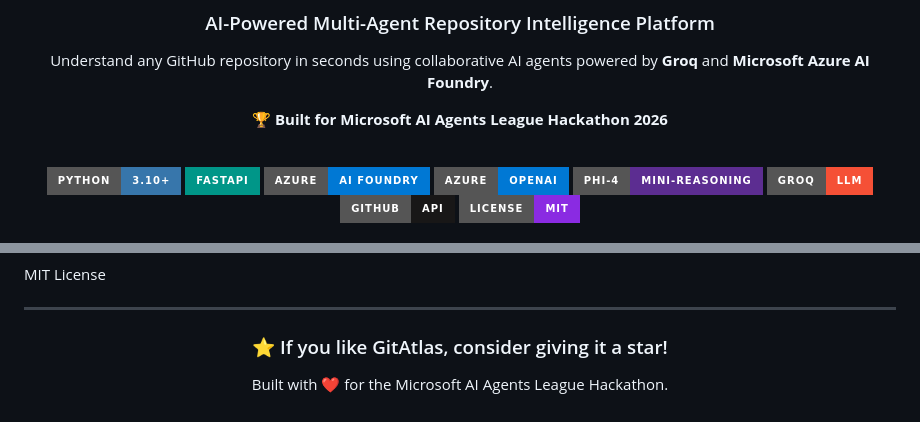
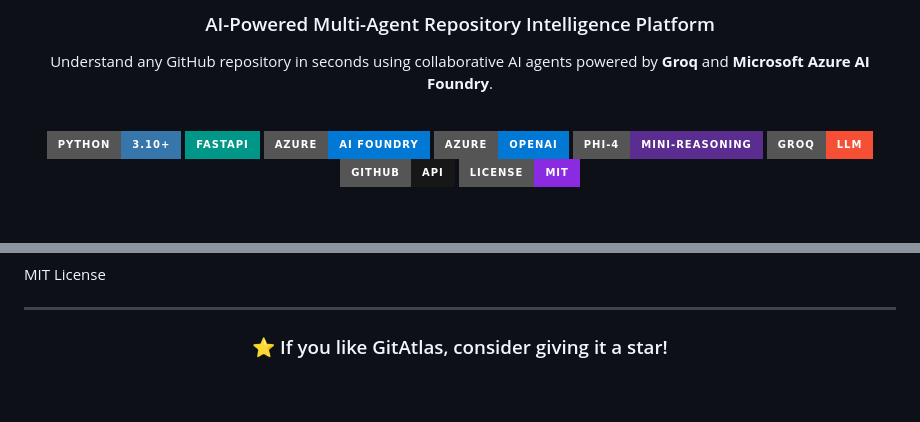
Before and after one commit to priyamanna13/GitAtlas-Hackathon, a Markdown page: README.md, 2 parts joined by grey strips. Rendered like a GitHub page; badges without logos; blank space fills up the shorter version.

Commit message:
Update README to remove hackathon details
Removed hackathon year and love note from README.

```diff
--- a/README.md
+++ b/README.md
@@ -6,7 +6,6 @@
 
 Understand any GitHub repository in seconds using collaborative AI agents powered by **Groq** and **Microsoft Azure AI Foundry**.
 
-🏆 **Built for Microsoft AI Agents League Hackathon 2026**
 
 <br>
 
@@ -201,6 +200,4 @@ MIT License
 
 ### ⭐ If you like GitAtlas, consider giving it a star!
 
-Built with ❤️ for the Microsoft AI Agents League Hackathon.
-
 </div>
```
